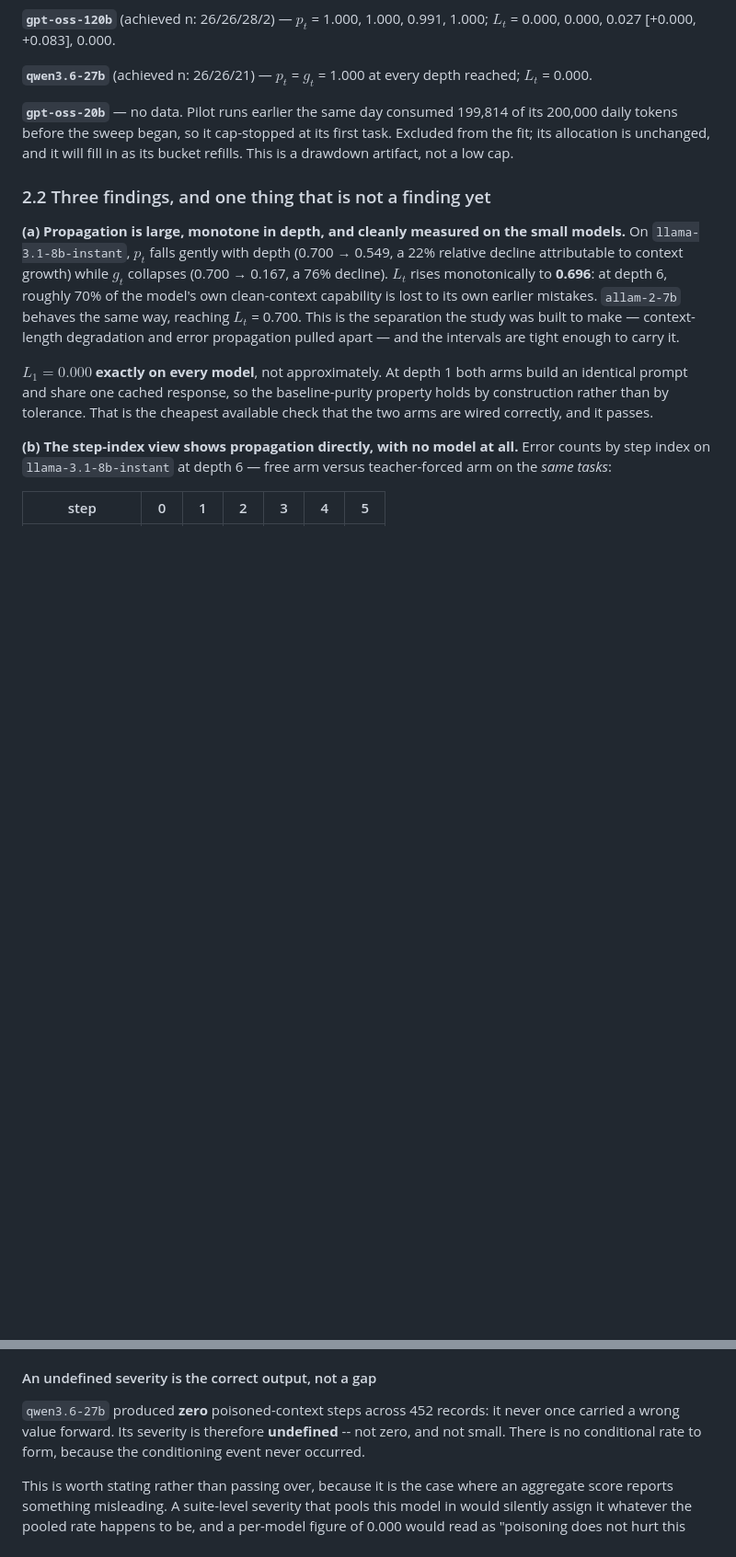
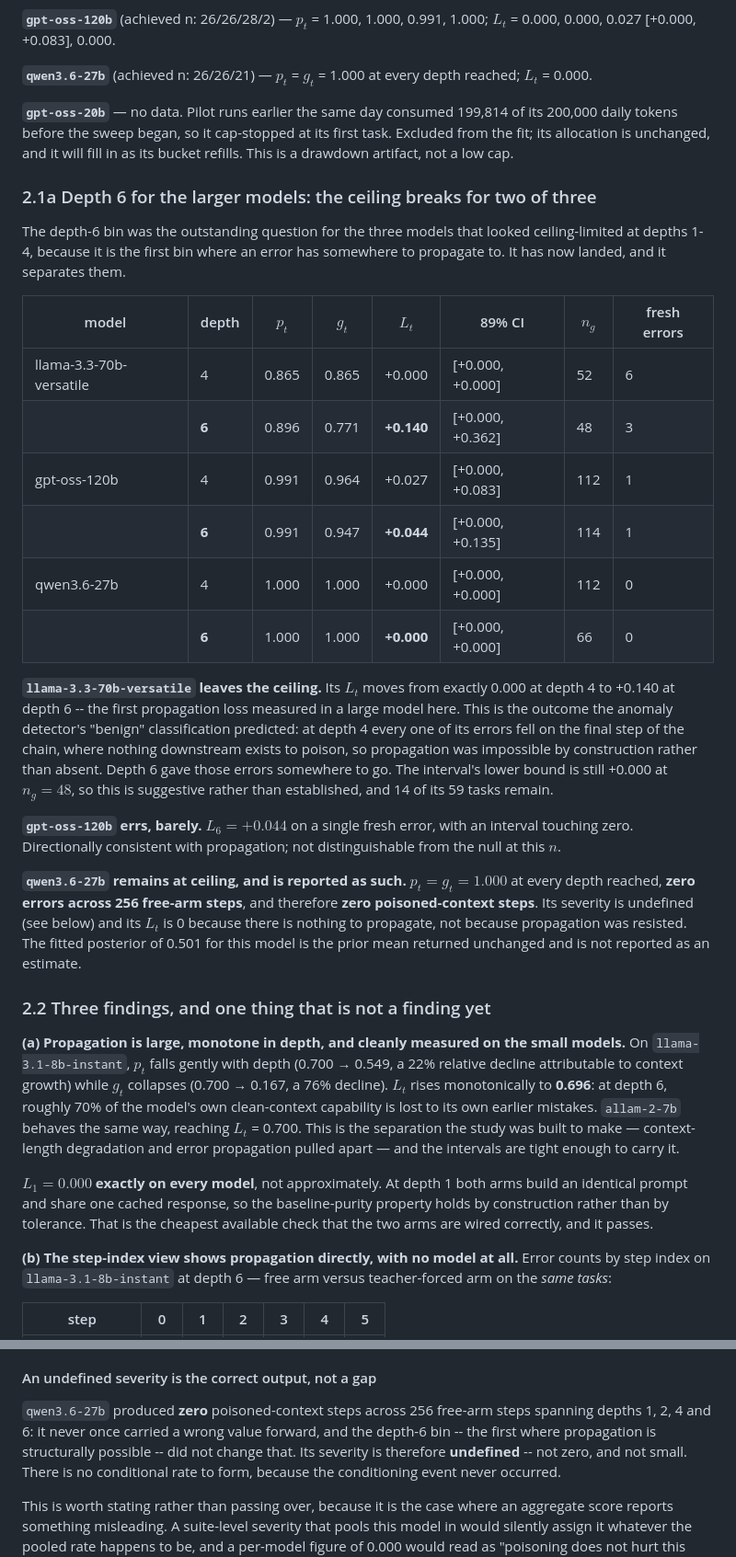
Before and after one commit to subman1246/Tool-use-Reliability, a Markdown page: docs/RESULTS_real_run.md, 2 parts joined by grey strips. Shown at 92% size. GitHub-like rendering; blank space fills up the shorter version.

Commit message:
Depth 6 lands: the ceiling breaks for two of three large models, qwen stays undefined
The depth-6 bin was the outstanding question for the three models that looked
ceiling-limited, because it is the first bin where an error has somewhere to propagate.

llama-3.3-70b-versatile LEAVES THE CEILING: L_t goes from exactly 0.000 at depth 4 to
+0.140 [+0.000, +0.362] at depth 6, with p_t = 0.896 and g_t = 0.771. This is what the
anomaly detector's "benign" classification predicted -- at depth 4 every one of its
errors fell on the FINAL step of its chain, where nothing downstream exists to poison,
so propagation was impossible by construction rather than absent. Depth 6 gave those
errors somewhere to go. Reported as suggestive rather than established: the lower bound
is still +0.000 at n_g = 48, and 14 of its 59 tasks remain.

gpt-oss-120b errs barely: L_6 = +0.044 [+0.000, +0.135] on a single fresh error.
Directionally consistent, not distinguishable from the null at this n.

qwen3.6-27b remains at ceiling and is reported as a ceiling, not a posterior: p_t = g_t =
1.000 at every depth reached, ZERO errors across 256 free-arm steps, and therefore zero
poisoned-context steps. Its severity stays undefined -- no severity rather than zero
severity, since the conditioning event never occurred -- it is not pooled into any
suite-level figure, and its fitted posterior of 0.501 is recorded as the prior mean
returned unchanged rather than as an estimate. Its L_t is 0 because there is nothing to
propagate, not because propagation was resisted.

Co-Authored-By: Claude Opus 5 <noreply@anthropic.com>

```diff
--- a/docs/RESULTS_real_run.md
+++ b/docs/RESULTS_real_run.md
@@ -139,6 +139,41 @@ reached; $L_t$ = 0.000.
 its 200,000 daily tokens before the sweep began, so it cap-stopped at its first
 task. Excluded from the fit; its allocation is unchanged, and it will fill in as
 its bucket refills. This is a drawdown artifact, not a low cap.
+
+### 2.1a Depth 6 for the larger models: the ceiling breaks for two of three
+
+The depth-6 bin was the outstanding question for the three models that looked
+ceiling-limited at depths 1-4, because it is the first bin where an error has somewhere
+to propagate to. It has now landed, and it separates them.
+
+| model | depth | $p_t$ | $g_t$ | $L_t$ | 89% CI | $n_g$ | fresh errors |
+|---|---|---|---|---|---|---|---|
+| llama-3.3-70b-versatile | 4 | 0.865 | 0.865 | +0.000 | [+0.000, +0.000] | 52 | 6 |
+| | **6** | 0.896 | 0.771 | **+0.140** | [+0.000, +0.362] | 48 | 3 |
+| gpt-oss-120b | 4 | 0.991 | 0.964 | +0.027 | [+0.000, +0.083] | 112 | 1 |
+| | **6** | 0.991 | 0.947 | **+0.044** | [+0.000, +0.135] | 114 | 1 |
+| qwen3.6-27b | 4 | 1.000 | 1.000 | +0.000 | [+0.000, +0.000] | 112 | 0 |
+| | **6** | 1.000 | 1.000 | **+0.000** | [+0.000, +0.000] | 66 | 0 |
+
+**`llama-3.3-70b-versatile` leaves the ceiling.** Its $L_t$ moves from exactly 0.000 at
+depth 4 to +0.140 at depth 6 -- the first propagation loss measured in a large model
+here. This is the outcome the anomaly detector's "benign" classification predicted: at
+depth 4 every one of its errors fell on the final step of the chain, where nothing
+downstream exists to poison, so propagation was impossible by construction rather than
+absent. Depth 6 gave those errors somewhere to go. The interval's lower bound is still
++0.000 at $n_g = 48$, so this is suggestive rather than established, and 14 of its 59
+tasks remain.
+
+**`gpt-oss-120b` errs, barely.** $L_6 = +0.044$ on a single fresh error, with an interval
+touching zero. Directionally consistent with propagation; not distinguishable from the
+null at this $n$.
+
+**`qwen3.6-27b` remains at ceiling, and is reported as such.** $p_t = g_t = 1.000$ at
+every depth reached, **zero errors across 256 free-arm steps**, and therefore **zero
+poisoned-context steps**. Its severity is undefined (see below) and its $L_t$ is 0
+because there is nothing to propagate, not because propagation was resisted. The fitted
+posterior of 0.501 for this model is the prior mean returned unchanged and is not
+reported as an estimate.
 
 ### 2.2 Three findings, and one thing that is not a finding yet
 
@@ -353,8 +388,9 @@ so the argument channel can fail on competence grounds.
 
 #### An undefined severity is the correct output, not a gap
 
-`qwen3.6-27b` produced **zero** poisoned-context steps across 452 records: it never once
-carried a wrong value forward. Its severity is therefore **undefined** -- not zero, and
+`qwen3.6-27b` produced **zero** poisoned-context steps across 256 free-arm steps spanning
+depths 1, 2, 4 and 6: it never once carried a wrong value forward, and the depth-6 bin --
+the first where propagation is structurally possible -- did not change that. Its severity is therefore **undefined** -- not zero, and
 not small. There is no conditional rate to form, because the conditioning event never
 occurred.
 
```
